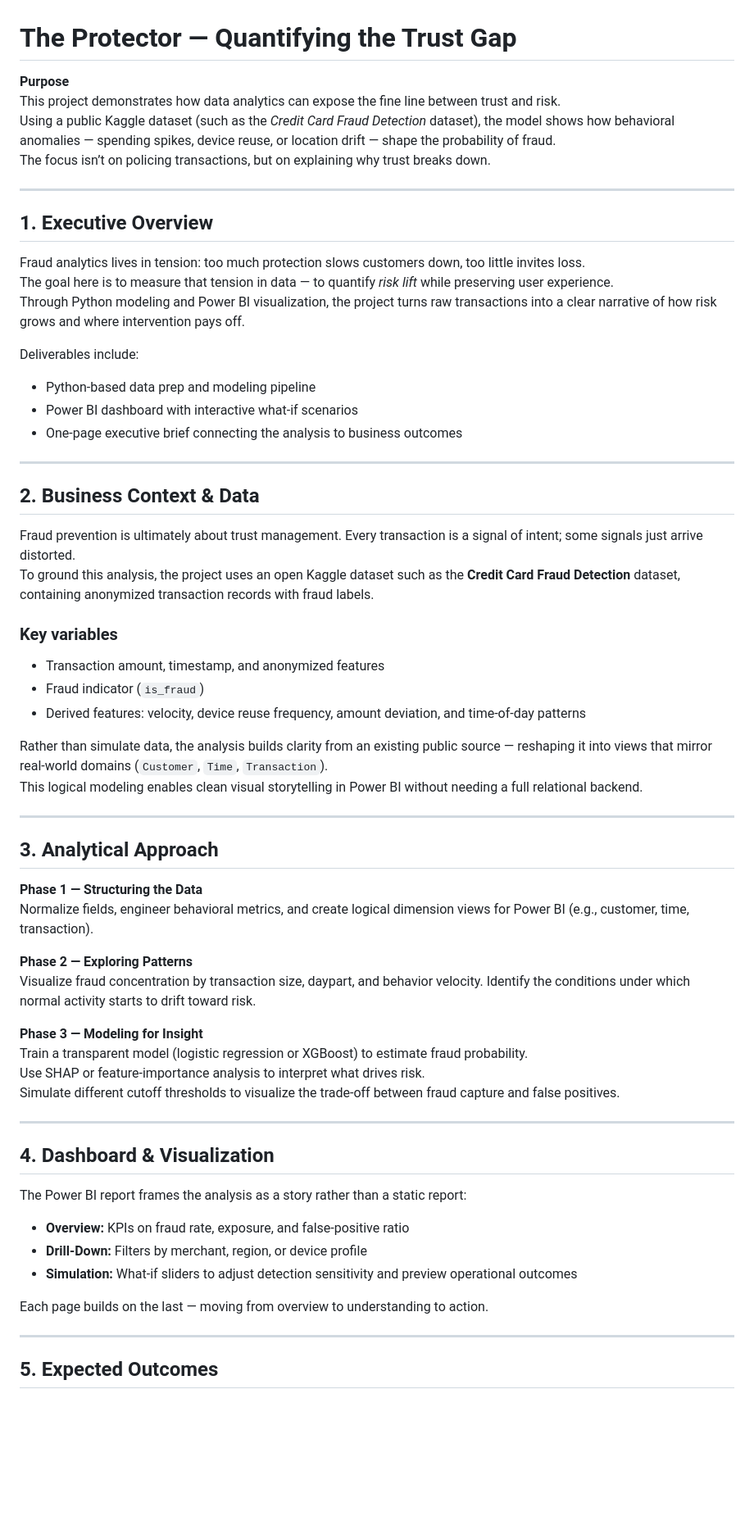
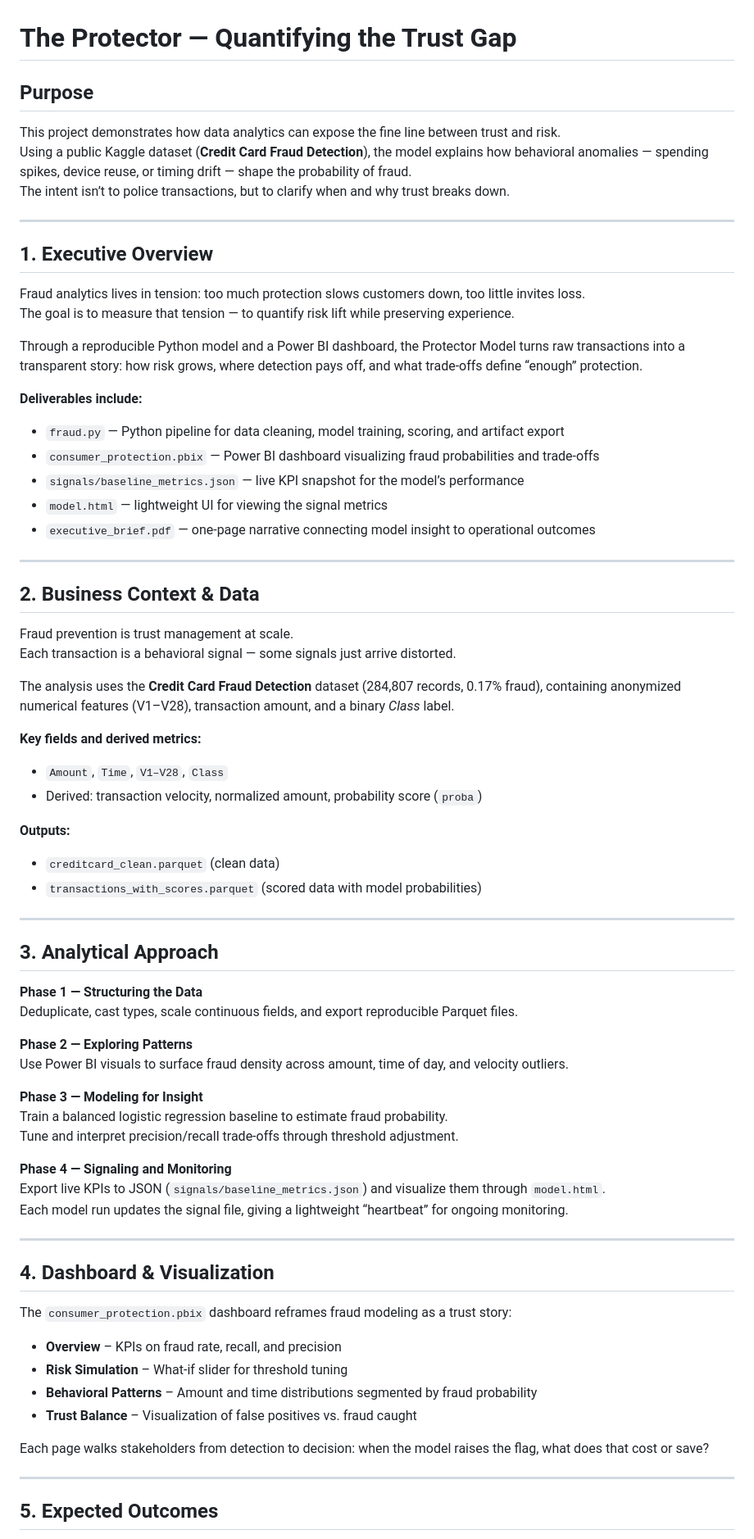
Before and after one commit to zbreeden/protector-model, a Markdown page: data/external/fraud.md, the part around one of its changes. Shown at 82% size. Drawn GitHub-style; blank space fills up the shorter version.

```diff
--- a/data/external/fraud.md
+++ b/data/external/fraud.md
@@ -1,66 +1,77 @@
 # The Protector — Quantifying the Trust Gap
 
-**Purpose**
+## Purpose
+
 This project demonstrates how data analytics can expose the fine line between trust and risk.
-Using a public Kaggle dataset (such as the *Credit Card Fraud Detection* dataset), the model shows how behavioral anomalies — spending spikes, device reuse, or location drift — shape the probability of fraud.
-The focus isn’t on policing transactions, but on explaining why trust breaks down.
+Using a public Kaggle dataset (**Credit Card Fraud Detection**), the model explains how behavioral anomalies — spending spikes, device reuse, or timing drift — shape the probability of fraud.
+The intent isn’t to police transactions, but to clarify when and why trust breaks down.
 
 ---
 
 ## 1. Executive Overview
 
 Fraud analytics lives in tension: too much protection slows customers down, too little invites loss.
-The goal here is to measure that tension in data — to quantify *risk lift* while preserving user experience.
-Through Python modeling and Power BI visualization, the project turns raw transactions into a clear narrative of how risk grows and where intervention pays off.
+The goal is to measure that tension — to quantify risk lift while preserving experience.
 
-Deliverables include:
+Through a reproducible Python model and a Power BI dashboard, the Protector Model turns raw transactions into a transparent story: how risk grows, where detection pays off, and what trade-offs define “enough” protection.
 
-- Python-based data prep and modeling pipeline
-- Power BI dashboard with interactive what-if scenarios
-- One-page executive brief connecting the analysis to business outcomes
+**Deliverables include:**
+
+- `fraud.py` — Python pipeline for data cleaning, model training, scoring, and artifact export
+- `consumer_protection.pbix` — Power BI dashboard visualizing fraud probabilities and trade-offs
+- `signals/baseline_metrics.json` — live KPI snapshot for the model’s performance
+- `model.html` — lightweight UI for viewing the signal metrics
+- `executive_brief.pdf` — one-page narrative connecting model insight to operational outcomes
 
 ---
 
 ## 2. Business Context & Data
 
-Fraud prevention is ultimately about trust management. Every transaction is a signal of intent; some signals just arrive distorted.
-To ground this analysis, the project uses an open Kaggle dataset such as the **Credit Card Fraud Detection** dataset, containing anonymized transaction records with fraud labels.
+Fraud prevention is trust management at scale.
+Each transaction is a behavioral signal — some signals just arrive distorted.
 
-### Key variables
+The analysis uses the **Credit Card Fraud Detection** dataset (284,807 records, 0.17% fraud), containing anonymized numerical features (V1–V28), transaction amount, and a binary *Class* label.
 
-- Transaction amount, timestamp, and anonymized features
-- Fraud indicator (`is_fraud`)
-- Derived features: velocity, device reuse frequency, amount deviation, and time-of-day patterns
+**Key fields and derived metrics:**
 
-Rather than simulate data, the analysis builds clarity from an existing public source — reshaping it into views that mirror real-world domains (`Customer`, `Time`, `Transaction`).
-This logical modeling enables clean visual storytelling in Power BI without needing a full relational backend.
+- `Amount`, `Time`, `V1–V28`, `Class`
+- Derived: transaction velocity, normalized amount, probability score (`proba`)
+
+**Outputs:**
+
+- `creditcard_clean.parquet` (clean data)
+- `transactions_with_scores.parquet` (scored data with model probabilities)
 
 ---
 
 ## 3. Analytical Approach
 
 **Phase 1 — Structuring the Data**
-Normalize fields, engineer behavioral metrics, and create logical dimension views for Power BI (e.g., customer, time, transaction).
+Deduplicate, cast types, scale continuous fields, and export reproducible Parquet files.
 
 **Phase 2 — Exploring Patterns**
-Visualize fraud concentration by transaction size, daypart, and behavior velocity. Identify the conditions under which normal activity starts to drift toward risk.
+Use Power BI visuals to surface fraud density across amount, time of day, and velocity outliers.
 
 **Phase 3 — Modeling for Insight**
-Train a transparent model (logistic regression or XGBoost) to estimate fraud probability.
-Use SHAP or feature-importance analysis to interpret what drives risk.
-Simulate different cutoff thresholds to visualize the trade-off between fraud capture and false positives.
+Train a balanced logistic regression baseline to estimate fraud probability.
+Tune and interpret precision/recall trade-offs through threshold adjustment.
+
+**Phase 4 — Signaling and Monitoring**
+Export live KPIs to JSON (`signals/baseline_metrics.json`) and visualize them through `model.html`.
+Each model run updates the signal file, giving a lightweight “heartbeat” for ongoing monitoring.
 
 ---
 
 ## 4. Dashboard & Visualization
 
-The Power BI report frames the analysis as a story rather than a static report:
+The `consumer_protection.pbix` dashboard reframes fraud modeling as a trust story:
 
-- **Overview:** KPIs on fraud rate, exposure, and false-positive ratio
-- **Drill-Down:** Filters by merchant, region, or device profile
-- **Simulation:** What-if sliders to adjust detection sensitivity and preview operational outcomes
+- **Overview** – KPIs on fraud rate, recall, and precision
+- **Risk Simulation** – What-if slider for threshold tuning
+- **Behavioral Patterns** – Amount and time distributions segmented by fraud probability
+- **Trust Balance** – Visualization of false positives vs. fraud caught
 
-Each page builds on the last — moving from overview to understanding to action.
+Each page walks stakeholders from detection to decision: when the model raises the flag, what does that cost or save?
 
 ---
 
```
Also changed, not shown: other parts of data/external/fraud.md (+22 -21 lines).
